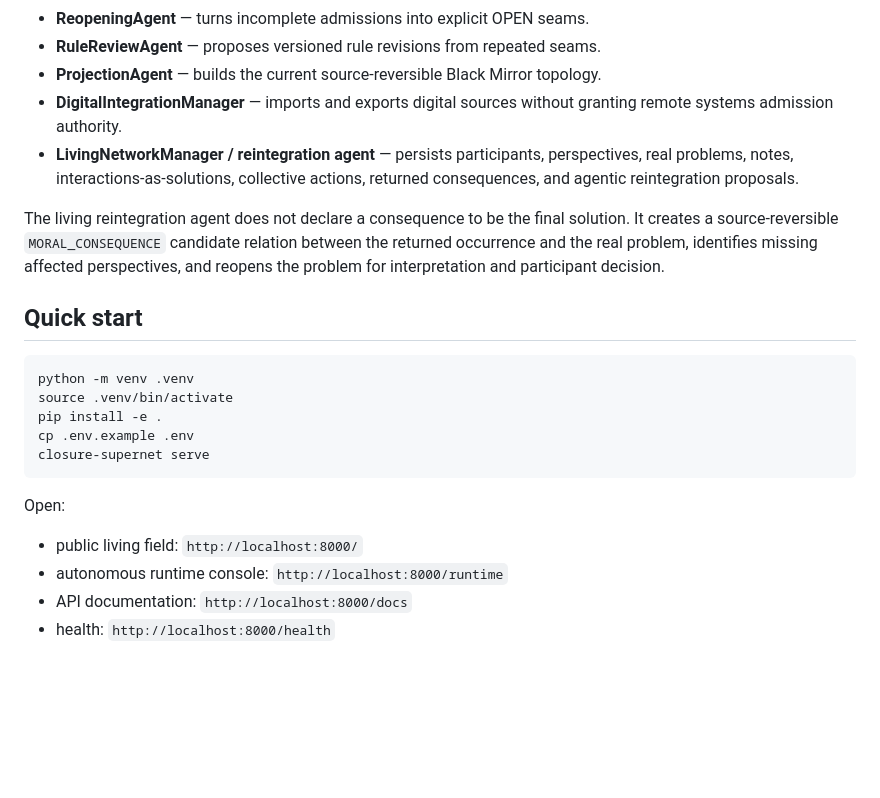
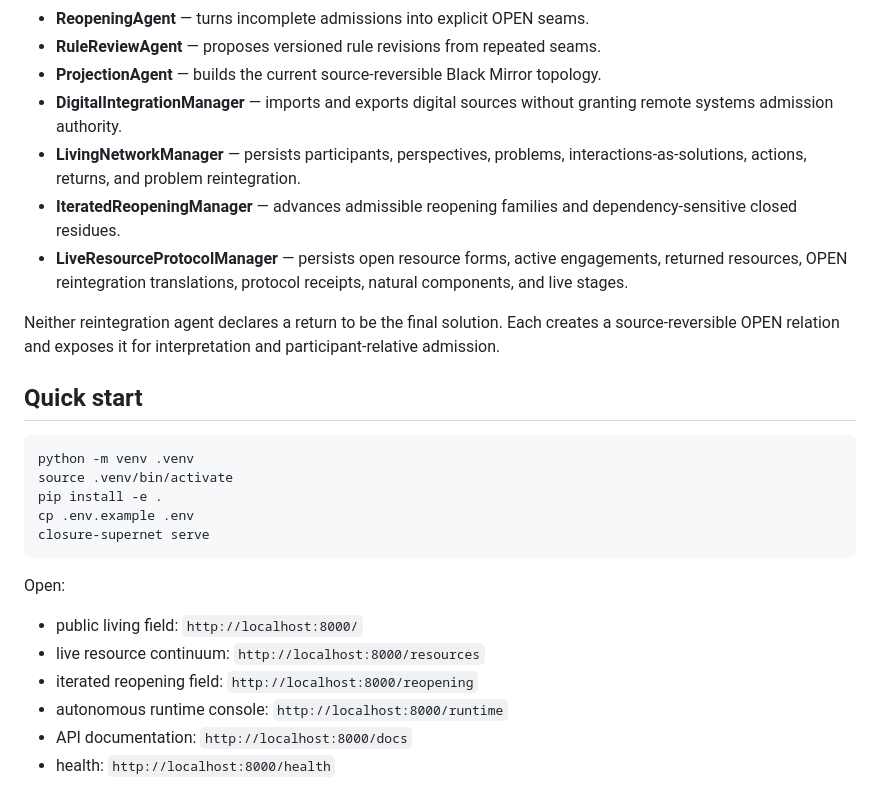
Before and after one commit to scarryhott/uniface, a Markdown page: AUTONOMOUS_RUNTIME.md, the part around one of its changes. Drawn GitHub-style; blank space fills up the shorter version.

```diff
--- a/AUTONOMOUS_RUNTIME.md
+++ b/AUTONOMOUS_RUNTIME.md
@@ -46,9 +51,11 @@ The source notes identify `0` and `∞` as reciprocal poles. They are not the ax
 - **RuleReviewAgent** — proposes versioned rule revisions from repeated seams.
 - **ProjectionAgent** — builds the current source-reversible Black Mirror topology.
 - **DigitalIntegrationManager** — imports and exports digital sources without granting remote systems admission authority.
-- **LivingNetworkManager / reintegration agent** — persists participants, perspectives, real problems, notes, interactions-as-solutions, collective actions, returned consequences, and agentic reintegration proposals.
+- **LivingNetworkManager** — persists participants, perspectives, problems, interactions-as-solutions, actions, returns, and problem reintegration.
+- **IteratedReopeningManager** — advances admissible reopening families and dependency-sensitive closed residues.
+- **LiveResourceProtocolManager** — persists open resource forms, active engagements, returned resources, OPEN reintegration translations, protocol receipts, natural components, and live stages.
 
-The living reintegration agent does not declare a consequence to be the final solution. It creates a source-reversible `MORAL_CONSEQUENCE` candidate relation between the returned occurrence and the real problem, identifies missing affected perspectives, and reopens the problem for interpretation and participant decision.
+Neither reintegration agent declares a return to be the final solution. Each creates a source-reversible OPEN relation and exposes it for interpretation and participant-relative admission.
 
 ## Quick start
 
@@ -63,6 +70,8 @@ closure-supernet serve
 Open:
 
 - public living field: `http://localhost:8000/`
+- live resource continuum: `http://localhost:8000/resources`
+- iterated reopening field: `http://localhost:8000/reopening`
 - autonomous runtime console: `http://localhost:8000/runtime`
 - API documentation: `http://localhost:8000/docs`
 - health: `http://localhost:8000/health`
```
Also changed, not shown: other parts of AUTONOMOUS_RUNTIME.md (+69 -51 lines).
